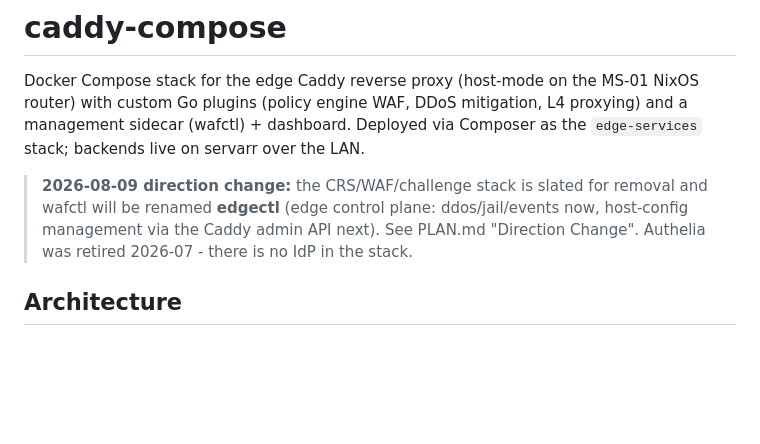
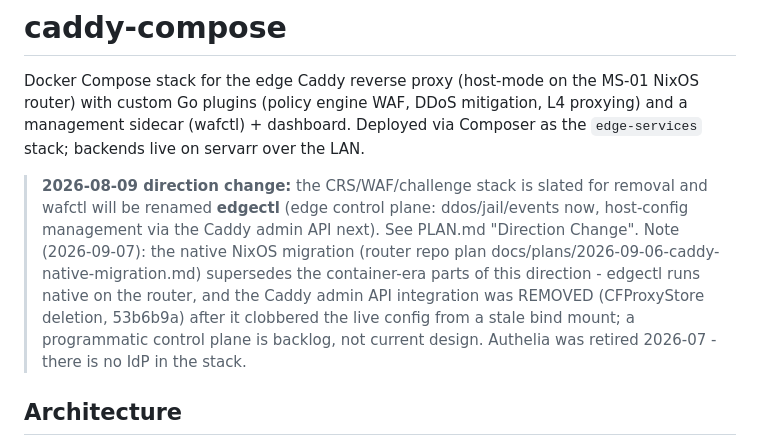
Before and after one commit to erfianugrah/caddy-compose, a Markdown page: README.md, the part around the change. Drawn GitHub-style; blank space fills up the shorter version.

```diff
--- a/README.md
+++ b/README.md
@@ -2,7 +2,7 @@
 
 Docker Compose stack for the edge Caddy reverse proxy (host-mode on the MS-01 NixOS router) with custom Go plugins (policy engine WAF, DDoS mitigation, L4 proxying) and a management sidecar (wafctl) + dashboard. Deployed via Composer as the `edge-services` stack; backends live on servarr over the LAN.
 
-> **2026-08-09 direction change:** the CRS/WAF/challenge stack is slated for removal and wafctl will be renamed **edgectl** (edge control plane: ddos/jail/events now, host-config management via the Caddy admin API next). See PLAN.md "Direction Change". Authelia was retired 2026-07 - there is no IdP in the stack.
+> **2026-08-09 direction change:** the CRS/WAF/challenge stack is slated for removal and wafctl will be renamed **edgectl** (edge control plane: ddos/jail/events now, host-config management via the Caddy admin API next). See PLAN.md "Direction Change". Note (2026-09-07): the native NixOS migration (router repo plan docs/plans/2026-09-06-caddy-native-migration.md) supersedes the container-era parts of this direction - edgectl runs native on the router, and the Caddy admin API integration was REMOVED (CFProxyStore deletion, 53b6b9a) after it clobbered the live config from a stale bind mount; a programmatic control plane is backlog, not current design. Authelia was retired 2026-07 - there is no IdP in the stack.
 
 ## Architecture
 
```
Also changed, not shown: AGENTS.md (+1 -1 lines).
